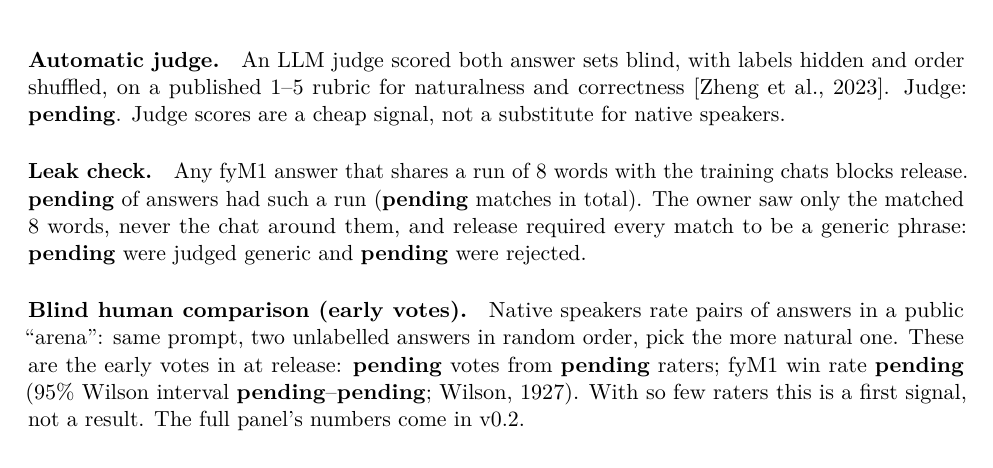
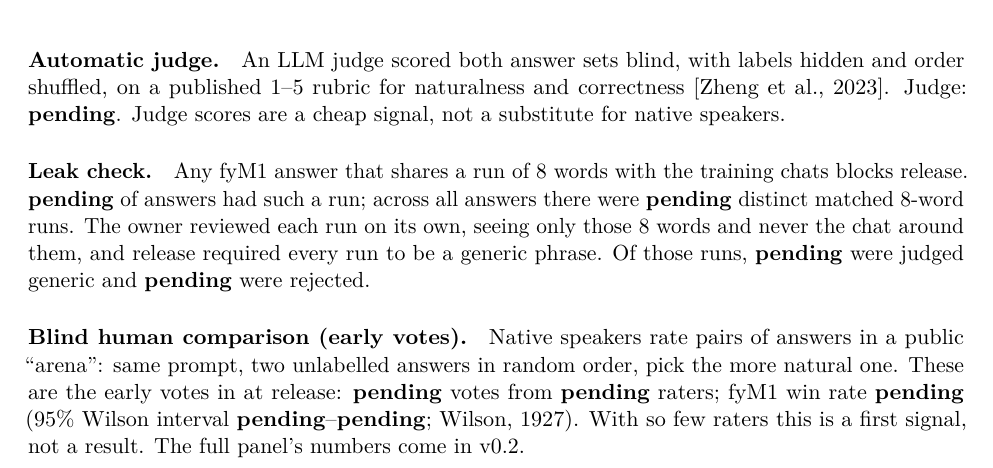
Before and after one commit to Fan1000-prog/fyM1, a LaTeX paper (paper/fym1.tex): part of page 3 of 6, cut so that both start at the same text. Compiled offline with pdfLaTeX.

Commit message:
Leak review: matches are distinct matched 8-word runs

```diff
--- a/paper/fym1.tex
+++ b/paper/fym1.tex
@@ -159,9 +159,10 @@ shuffled, on a published 1--5 rubric for naturalness and correctness
 \citep{zheng2023judging}. Judge: \fyJudgeModel{}. Judge scores are a cheap signal, not a substitute for native speakers.
 
 \paragraph{Leak check.} Any fyM1 answer that shares a run of 8 words with the training chats blocks
-release. \fyLeakFymOne{} of answers had such a run (\fyLeakMatches{} matches in total). The owner saw only
-the matched 8 words, never the chat around them, and release required every match to be a generic phrase:
-\fyLeakGeneric{} were judged generic and \fyLeakRejected{} were rejected.
+release. \fyLeakFymOne{} of answers had such a run; across all answers there were \fyLeakMatches{} distinct
+matched 8-word runs. The owner reviewed each run on its own, seeing only those 8 words and never the chat
+around them, and release required every run to be a generic phrase. Of those runs, \fyLeakGeneric{} were
+judged generic and \fyLeakRejected{} were rejected.
 
 \paragraph{Blind human comparison (early votes).} Native speakers rate pairs of answers in a public
 ``arena'': same prompt, two unlabelled answers in random order, pick the more natural one. These are the
```
Also changed, not shown: MODEL_CARD.md (+2 -2 lines), paper/fym1.pdf, 1 other file.
